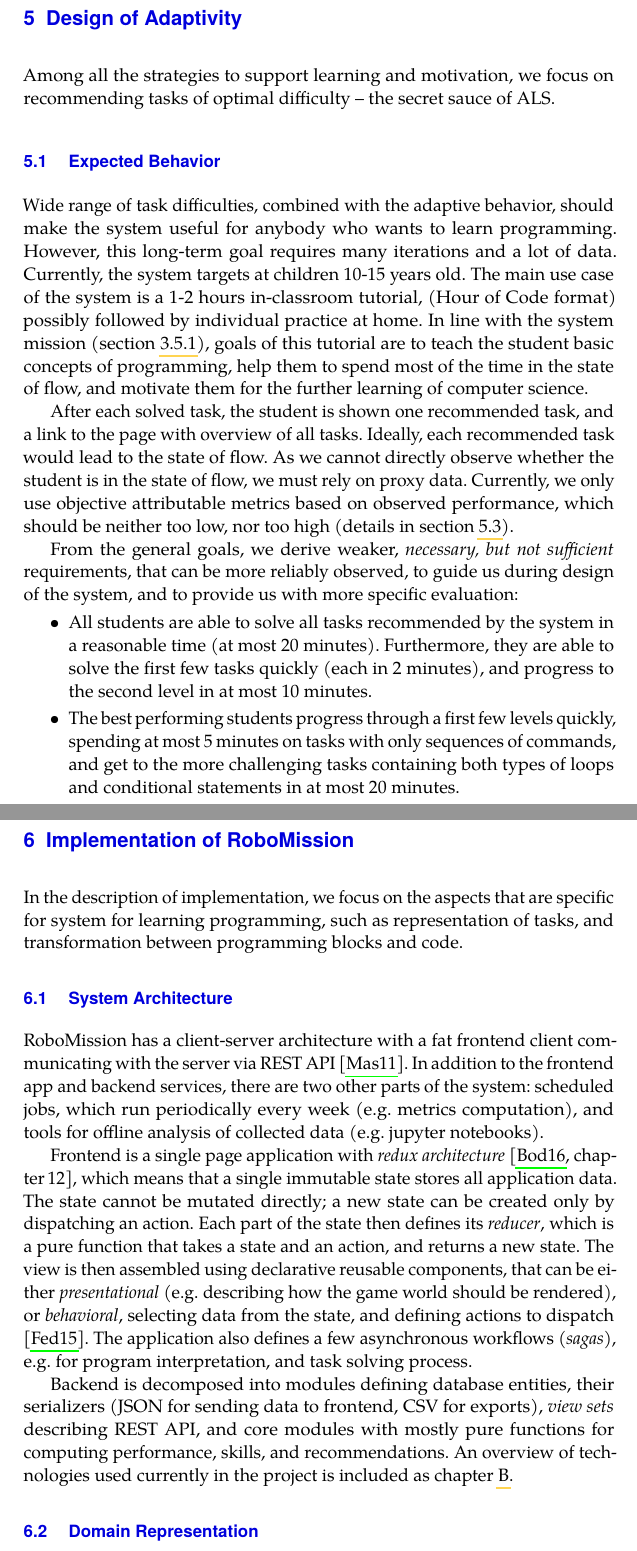
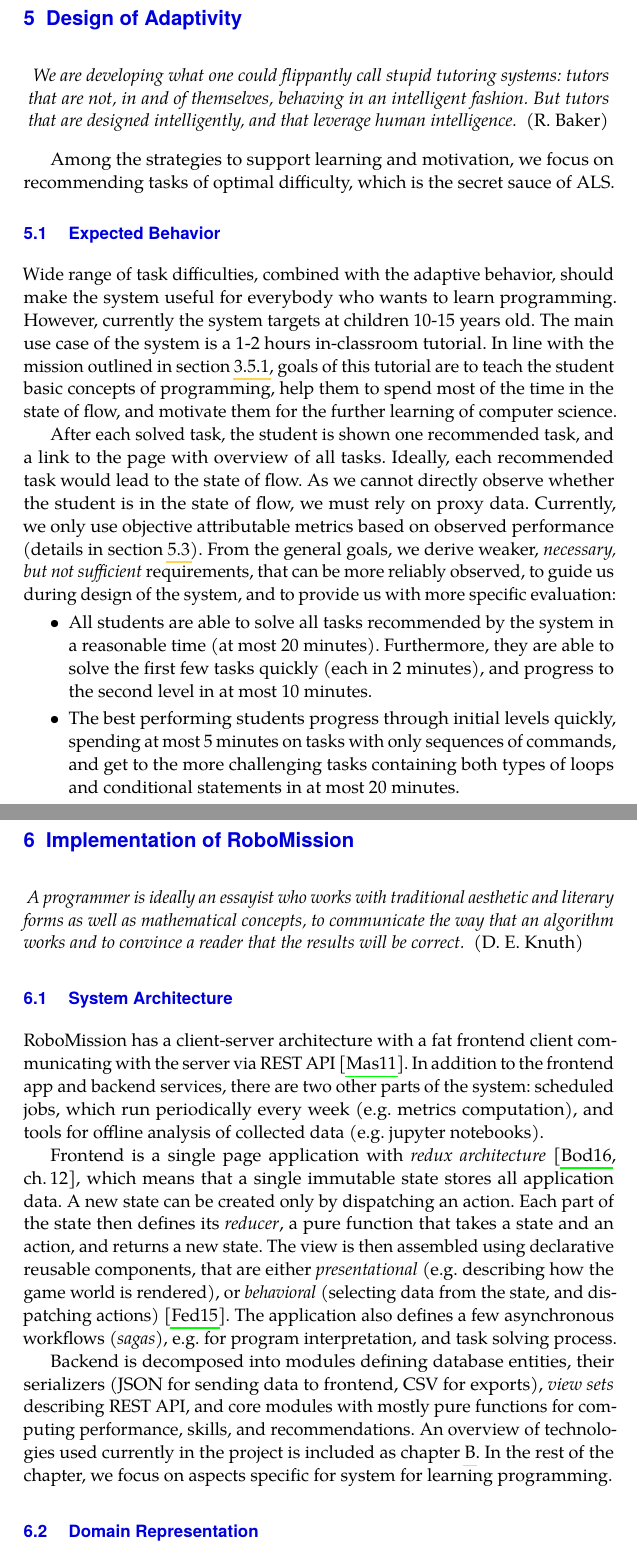
Before and after one commit to effa/flocs-thesis, a LaTeX thesis (thesis.tex, which reads 05-design-of-adaptivity.tex, 06-robomission-implementation.tex): two parts of pages 47 and 53 of 75, joined at a grey line, cut so that both start at the same text. Compiled offline with pdfLaTeX.

Commit message:
Add quotes

```diff
--- a/05-design-of-adaptivity.tex
+++ b/05-design-of-adaptivity.tex
@@ -1,10 +1,13 @@
 \chapter{Design of Adaptivity}
 \label{chap:design-of-adaptivity}
 
-Among all the strategies to support learning and motivation,
-we focus on recommending tasks of optimal difficulty
---
-the secret sauce of ALS. %adpative learning systems.
+\itquote[1mm]{
+We are developing what one could flippantly call stupid tutoring systems: tutors that are not, in and of themselves, behaving in an intelligent fashion. But tutors that are designed intelligently, and that leverage human intelligence.
+}{R. Baker}
+
+Among the strategies to support learning and motivation,
+we focus on recommending tasks of optimal difficulty,
+which is the secret sauce of ALS. %adpative learning systems.
 
 %In the previous chapter, we have described how we incorporated many of the
 %strategies to support learning and motivation into the game.
@@ -29,14 +32,14 @@ the secret sauce of ALS. %adpative learning systems.
 % possibly also this-chapter.analysis) sections.
 
 Wide range of task difficulties, combined with the adaptive behavior,
-should make the system useful for anybody who wants to learn programming.
-However, this long-term goal requires many iterations and a lot of data.
-Currently, the system targets at children 10-15 years old.
+should make the system useful for everybody who wants to learn programming.
+However, %this long-term goal requires many iterations; % and a lot of data.
+currently the system targets at children 10-15 years old.
 % "between 10 and 15 years."
-The main use case of the system is a 1-2 hours in-classroom tutorial,
-(Hour of Code format) %  as described in \cref{sec:hoc}),
-possibly followed by individual practice at home.
-In line with the system mission (\cref{sec:mission}), goals of this tutorial
+The main use case of the system is a 1-2 hours in-classroom tutorial.
+% (Hour of Code format) %  as described in \cref{sec:hoc}),
+% possibly followed by individual practice at home.
+In line with the mission outlined in \cref{sec:mission}, goals of this tutorial
 are to teach the student basic concepts of programming,
 help them to spend most of the time in the state of flow,
 and motivate them for the further learning of computer science.
@@ -52,8 +55,8 @@ Ideally, each recommended task would lead to the state of flow.
 % TODO: How to measure? One way: looking ath the long-term objectives
 As we cannot directly observe whether the student is in the state of flow,
 we must rely on proxy data.
-Currently, we only use objective attributable metrics based on observed performance,
-which should be neither too low, nor too high
+Currently, we only use objective attributable metrics based on observed performance
+% which should be neither too low, nor too high
 (details in \cref{sec:robomission.student}). % TODO: specific subsection
 % "qualitative" vs. "quantitative"
 % TODO: REF:performance
@@ -81,11 +83,11 @@ and to provide us with more specific evaluation:  % more actionable
   Furthermore, they are able to solve the first few tasks quickly
   (each in 2 minutes), and progress to the second level in at most 10 minutes.
 \item The best performing students % (supposedly with a prior programming skill)
-progress through a first few levels quickly, spending at most 5 minutes
+progress through initial levels quickly, spending at most 5 minutes
 on tasks with only sequences of commands, and get to the more
 challenging tasks containing both types of loops and conditional statements
 in at most 20 minutes.  % 10, 15?
-\item At most one new programming concept and one new game concept appear
+\item At most 1 new programming concept and 1 new game concept appear
   in a task. Another concept is not introduced, until the student
   solves a task with the last introduced concept with a good
   performance. % (they must sometimes come together, it is not a problem)
--- a/06-robomission-implementation.tex
+++ b/06-robomission-implementation.tex
@@ -1,9 +1,14 @@
 \chapter{Implementation of RoboMission}
 \label{chap:implementation-of-robomission}
 
-In the description of implementation, we focus on the aspects that are
-specific for system for learning programming, such as representation of tasks,
-and transformation between programming blocks and code.
+\itquote[0mm]{
+A programmer is ideally an essayist who works with traditional aesthetic and literary forms as well as mathematical concepts, to communicate the way that an algorithm works and to convince a reader that the results will be correct.
+}{D. E. Knuth}
+
+% EXT:
+%In the description of implementation, we focus on the aspects that are
+%specific for system for learning programming, such as task representation,
+%and transformation between programming blocks and code.
 
 \section{System Architecture}
 
@@ -26,22 +31,22 @@ and tools for offline analysis of collected data
 
 % \section{Frontend}
 Frontend is a single page application with \emph{redux architecture}
-\cite[chapter\,12]{flux},
+\cite[ch.\,12]{flux},
 which means that a single immutable state stores all application data.
-The state cannot be mutated directly; a new state can be created only
-%from the old one
-by dispatching an action.
+% The state cannot be mutated directly;
+A new state can be created only by dispatching an action.
 Each part of the state then defines its \emph{reducer},
-which is a pure function that takes a state and an action, and returns a new state.
+a pure function that takes a state and an action, and returns a new state.
 % ... and the only way the state can be changed is by dispatching actions.
 % ... dispatcher then takes dispatched actions one by one and reduce them (notifying
 %     connected containers about the new state)
 % ... reducers: state, action -> new state (pure functions)
 % "unidirectional UI" (as opposed to MVC and similar architectures)
-The view is then assembled using declarative reusable components, that can
-be either \emph{presentational} (e.g. describing how the game world should be
-rendered), or \emph{behavioral}, selecting data from the state, % to use for the rendering,
-and defining actions to dispatch \cite{react}. %  and their triggers.
+The view is then assembled using declarative reusable
+components, that are
+either \emph{presentational} (e.g. describing how the game world is
+rendered), or \emph{behavioral} (selecting data from the state, % to use for the rendering,
+and dispatching actions) \cite{react}. %  and their triggers.
 The application also defines a few asynchronous workflows (\emph{sagas}),
 e.g. for program interpretation, and task solving process. %, or sending events to Google Analytics.  % better examples?
 %% TODO: at least one sentence about React components?
@@ -154,6 +159,8 @@ An overview of technologies used currently in the project
 is included as \cref{chap:technologies}.
 % NOTE: It would make sense to decompose to packages corresponding to
 % the ALS components: domain, student, tutor, ui, monitoring, analysis.
+In the rest of the chapter, we focus on aspects specific for
+system for learning programming.
 
 \section{Domain Representation}
 
```
Also changed, not shown: 01-introduction.tex (+17 -8 lines), 02-learning-programming.tex (+4 -0 lines), 03-adaptive-learning.tex (+3 -0 lines), 04-design-of-game.tex (+5 -1 lines), 07-analysis.tex (+4 -0 lines), 08-conclusion.tex (+4 -0 lines), utils.tex (+29 -0 lines), 05-design-of-adaptivity.tex (1 more changed lines).
